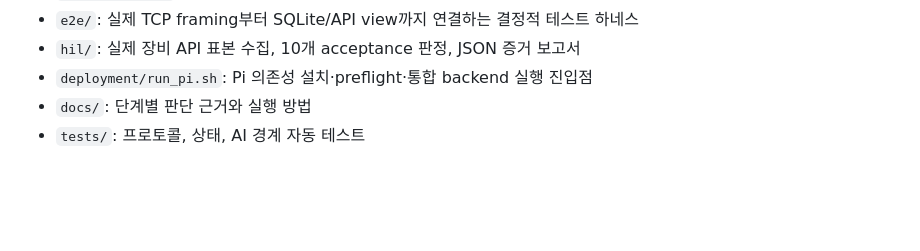
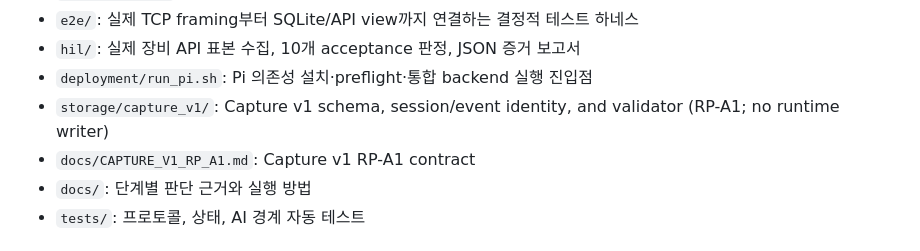
Before and after one commit to yuname121/integration, a Markdown page: README.md, the part around the change. Rendered like a GitHub page; blank space fills up the shorter version.

```diff
--- a/README.md
+++ b/README.md
@@ -36,6 +36,8 @@
 - `e2e/`: 실제 TCP framing부터 SQLite/API view까지 연결하는 결정적 테스트 하네스
 - `hil/`: 실제 장비 API 표본 수집, 10개 acceptance 판정, JSON 증거 보고서
 - `deployment/run_pi.sh`: Pi 의존성 설치·preflight·통합 backend 실행 진입점
+- `storage/capture_v1/`: Capture v1 schema, session/event identity, and validator (RP-A1; no runtime writer)
+- `docs/CAPTURE_V1_RP_A1.md`: Capture v1 RP-A1 contract
 - `docs/`: 단계별 판단 근거와 실행 방법
 - `tests/`: 프로토콜, 상태, AI 경계 자동 테스트
 
```
Also changed, not shown: docs/CAPTURE_V1_RP_A1.md (added, +114 -0 lines).
